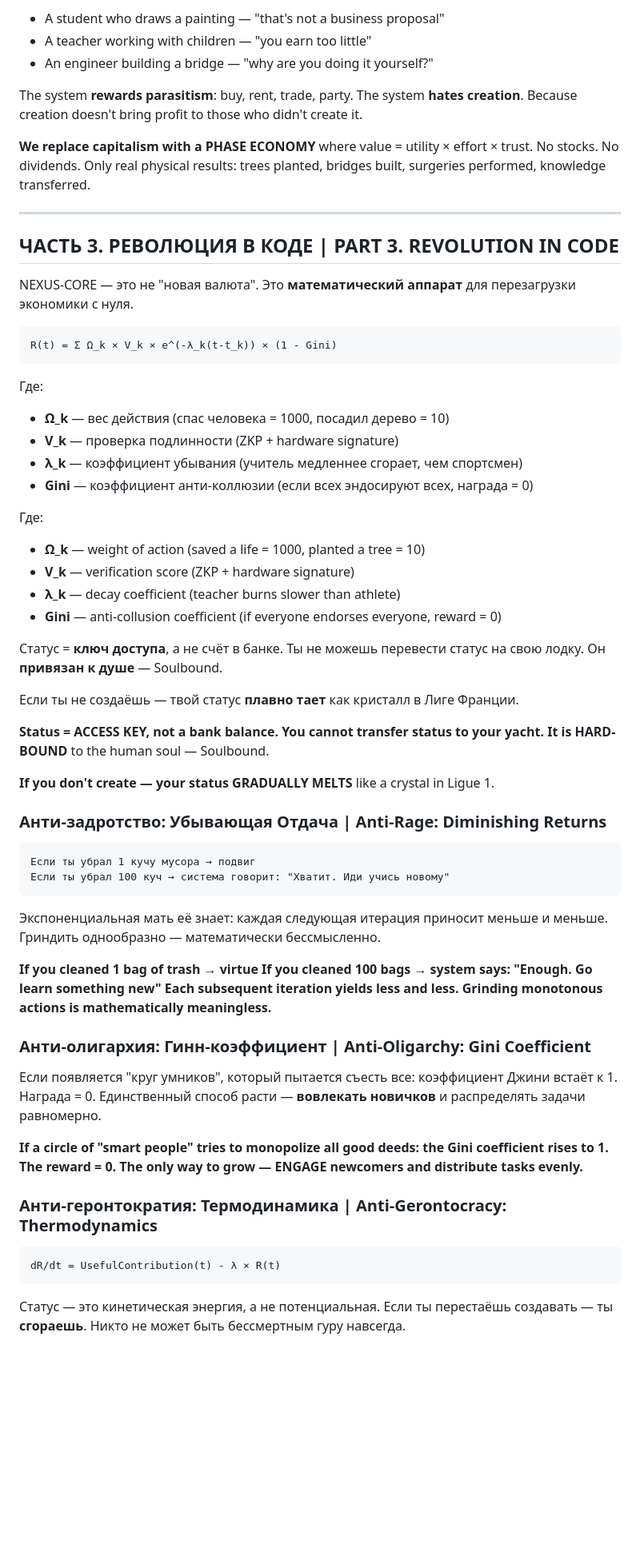
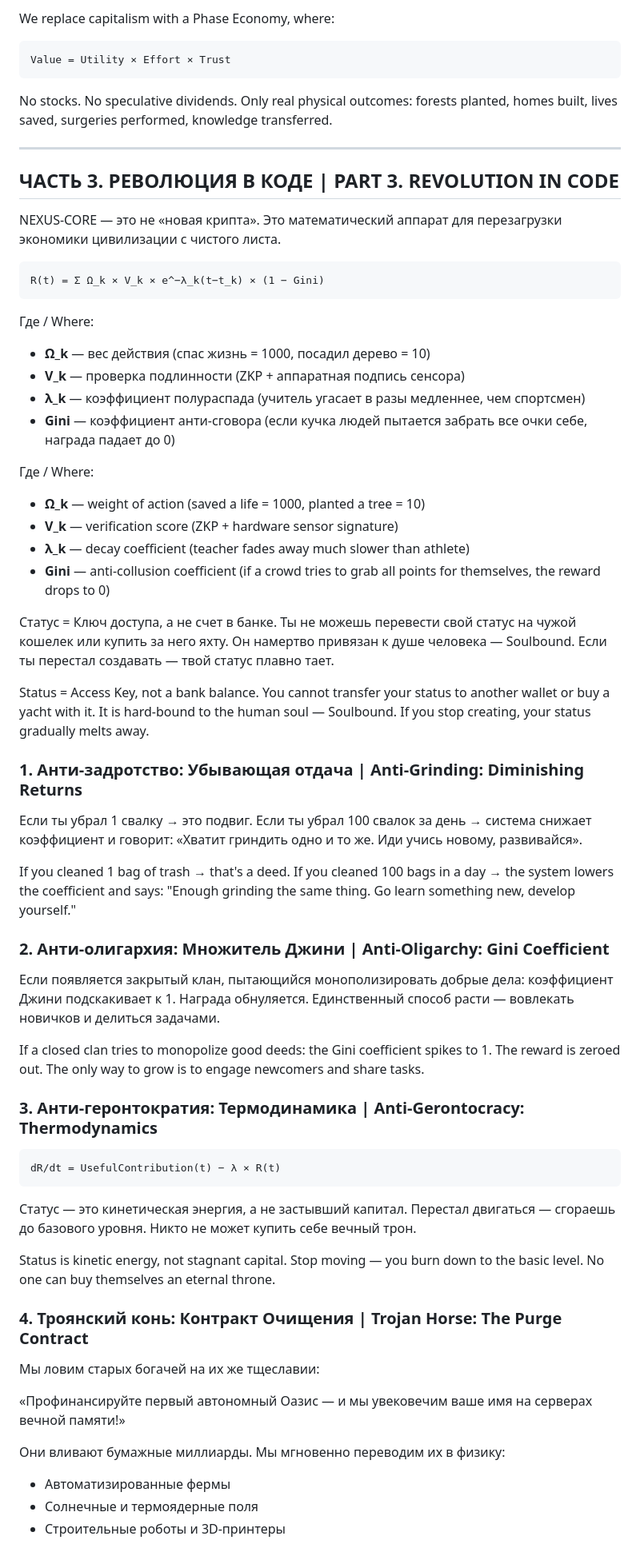
Before and after one commit to kornet-protocol/NEXUS-CORE, a Markdown page: MANIFESTO.md, the part around one of its changes. Shown at 80% size. Drawn GitHub-style; blank space fills up the shorter version.

Commit message:
docs: official refined MANIFESTO.md (RU+EN, full architecture matrix and math)

````diff
--- a/MANIFESTO.md
+++ b/MANIFESTO.md
@@ -59,76 +51,64 @@ real estate market ↔ credit ↔ death at 60 from eating at McDonald's.
 
-- A student who draws a painting — "that's not a business proposal"
-- A teacher working with children — "you earn too little"
-- An engineer building a bridge — "why are you doing it yourself?"
-
-The system **rewards parasitism**: buy, rent, trade, party.
-The system **hates creation**. Because creation doesn't bring
-profit to those who didn't create it.
-
-**We replace capitalism with a PHASE ECONOMY** where value = utility × effort × trust.
-No stocks. No dividends. Only real physical results:
-trees planted, bridges built, surgeries performed, knowledge transferred.
+We replace capitalism with a Phase Economy, where:
+```
+Value = Utility × Effort × Trust
+```
+No stocks. No speculative dividends. Only real physical outcomes: forests planted, homes built, lives saved, surgeries performed, knowledge transferred.
 
 ---
 
 ## ЧАСТЬ 3. РЕВОЛЮЦИЯ В КОДЕ | PART 3. REVOLUTION IN CODE
 
-NEXUS-CORE — это не "новая валюта". Это **математический аппарат** для
-перезагрузки экономики с нуля.
+NEXUS-CORE — это не «новая крипта». Это математический аппарат для перезагрузки экономики цивилизации с чистого листа.
 
 ```
-R(t) = Σ Ω_k × V_k × e^(-λ_k(t-t_k)) × (1 - Gini)
+R(t) = Σ Ω_k × V_k × e^−λ_k(t−t_k) × (1 − Gini)
 ```
 
-Где:
-- **Ω_k** — вес действия (спас человека = 1000, посадил дерево = 10)
-- **V_k** — проверка подлинности (ZKP + hardware signature)
-- **λ_k** — коэффициент убывания (учитель медленнее сгорает, чем спортсмен)
-- **Gini** — коэффициент анти-коллюзии (если всех эндосируют всех, награда = 0)
+Где / Where:
+- **Ω_k** — вес действия (спас жизнь = 1000, посадил дерево = 10)
+- **V_k** — проверка подлинности (ZKP + аппаратная подпись сенсора)
+- **λ_k** — коэффициент полураспада (учитель угасает в разы медленнее, чем спортсмен)
+- **Gini** — коэффициент анти-сговора (если кучка людей пытается забрать все очки себе, награда падает до 0)
 
-Где:
+Где / Where:
 - **Ω_k** — weight of action (saved a life = 1000, planted a tree = 10)
-- **V_k** — verification score (ZKP + hardware signature)
-- **λ_k** — decay coefficient (teacher burns slower than athlete)
-- **Gini** — anti-collusion coefficient (if everyone endorses everyone, reward = 0)
+- **V_k** — verification score (ZKP + hardware sensor signature)
+- **λ_k** — decay coefficient (teacher fades away much slower than athlete)
+- **Gini** — anti-collusion coefficient (if a crowd tries to grab all points for themselves, the reward drops to 0)
 
-Статус = **ключ доступа**, а не счёт в банке. Ты не можешь
-перевести статус на свою лодку. Он **привязан к душе** — Soulbound.
+Статус = Ключ доступа, а не счет в банке.
+Ты не можешь перевести свой статус на чужой кошелек или купить за него яхту. Он намертво привязан к душе человека — Soulbound. Если ты перестал создавать — твой статус плавно тает.
 
-Если ты не создаёшь — твой статус **плавно тает** как кристалл в Лиге Франции.
+Status = Access Key, not a bank balance. You cannot transfer your status to another wallet or buy a yacht with it. It is hard-bound to the human soul — Soulbound. If you stop creating, your status gradually melts away.
 
-**Status = ACCESS KEY, not a bank balance. You cannot**
-**transfer status to your yacht. It is HARD-BOUND** to the human soul — Soulbound.
+### 1. Анти-задротство: Убывающая отдача | Anti-Grinding: Diminishing Returns
+Если ты убрал 1 свалку → это подвиг.
+Если ты убрал 100 свалок за день → система снижает коэффициент и говорит: «Хватит гриндить одно и то же. Иди учись новому, развивайся».
 
-**If you don't create — your status GRADUALLY MELTS** like a crystal in Ligue 1.
+If you cleaned 1 bag of trash → that's a deed.
+If you cleaned 100 bags in a day → the system lowers the coefficient and says: "Enough grinding the same thing. Go learn something new, develop yourself."
 
-### Анти-задротство: Убывающая Отдача | Anti-Rage: Diminishing Returns
+### 2. Анти-олигархия: Множитель Джини | Anti-Oligarchy: Gini Coefficient
+Если появляется закрытый клан, пытающийся монополизировать добрые дела: коэффициент Джини подскакивает к 1. Награда обнуляется. Единственный способ расти — вовлекать новичков и делиться задачами.
+
+If a closed clan tries to monopolize good deeds: the Gini coefficient spikes to 1. The reward is zeroed out. The only way to grow is to engage newcomers and share tasks.
+
+### 3. Анти-геронтократия: Термодинамика | Anti-Gerontocracy: Thermodynamics
 ```
-Если ты убрал 1 кучу мусора → подвиг
-Если ты убрал 100 куч → система говорит: "Хватит. Иди учись новому"
+dR/dt = UsefulContribution(t) − λ × R(t)
 ```
-Экспоненциальная мать её знает: каждая следующая итерация приносит
-меньше и меньше. Гриндить однообразно — математически бессмысленно.
+Статус — это кинетическая энергия, а не застывший капитал. Перестал двигаться — сгораешь до базового уровня. Никто не может купить себе вечный трон.
 
-**If you cleaned 1 bag of trash → virtue**
-**If you cleaned 100 bags → system says: "Enough. Go learn something new"**
-**Each subsequent iteration yields less and less. Grinding monotonous**
-**actions is mathematically meaningless.**
+Status is kinetic energy, not stagnant capital. Stop moving — you burn down to the basic level. No one can buy themselves an eternal throne.
 
-### Анти-олигархия: Гинн-коэффициент | Anti-Oligarchy: Gini Coefficient
-Если появляется "круг умников", который пытается съесть все:
-коэффициент Джини встаёт к 1. Награда = 0.
-Единственный способ расти — **вовлекать новичков** и распределять задачи равномерно.
+### 4. Троянский конь: Контракт Очищения | Trojan Horse: The Purge Contract
+Мы ловим старых богачей на их же тщеславии:
 
-**If a circle of "smart people" tries to monopolize all good deeds:**
-**the Gini coefficient rises to 1. The reward = 0.**
-**The only way to grow — ENGAGE newcomers and distribute tasks evenly.**
+«Профинансируйте первый автономный Оазис — и мы увековечим ваше имя на серверах вечной памяти!»
 
-### Анти-геронтократия: Термодинамика | Anti-Gerontocracy: Thermodynamics
-```
-dR/dt = UsefulContribution(t) - λ × R(t)
-```
-Статус — это кинетическая энергия, а не потенциальная.
-Если ты перестаёшь создавать — ты **сгораешь**.
-Никто не может быть бессмертным гуру навсегда.
+Они вливают бумажные миллиарды. Мы мгновенно переводим их в физику:
+- Автоматизированные фермы
+- Солнечные и термоядерные поля
+- Строительные роботы и 3D-принтеры
 
````
Also changed, not shown: other parts of MANIFESTO.md (+90 -108 lines).
